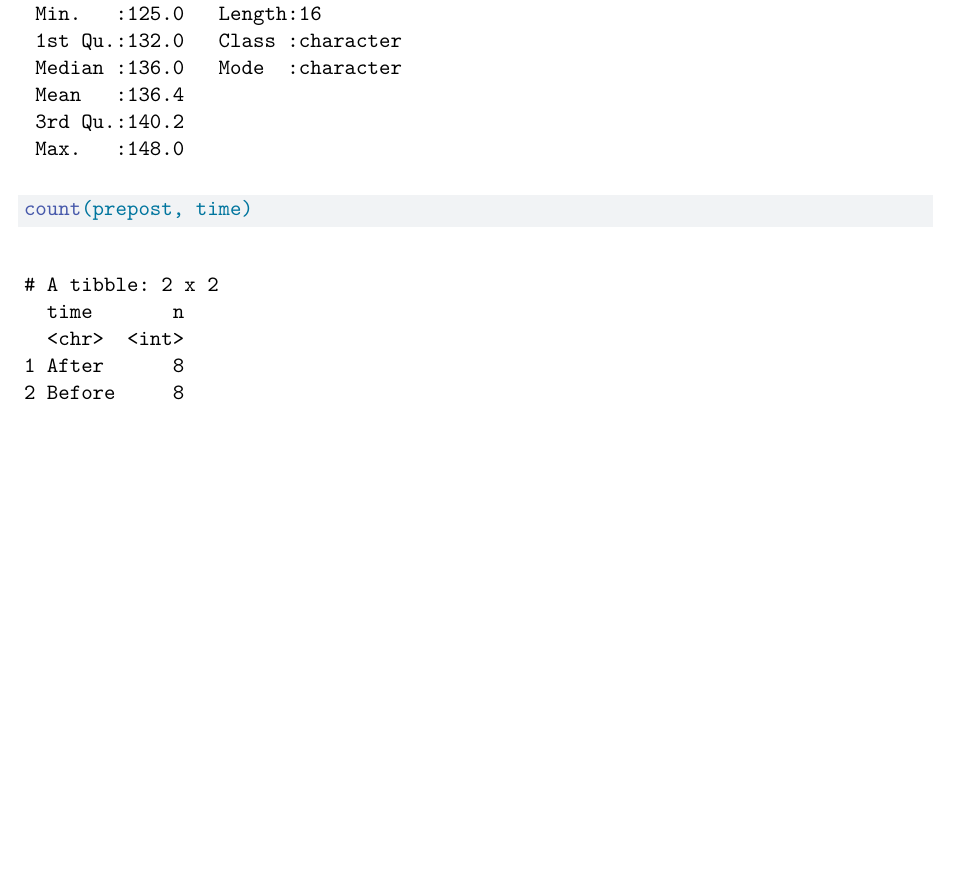
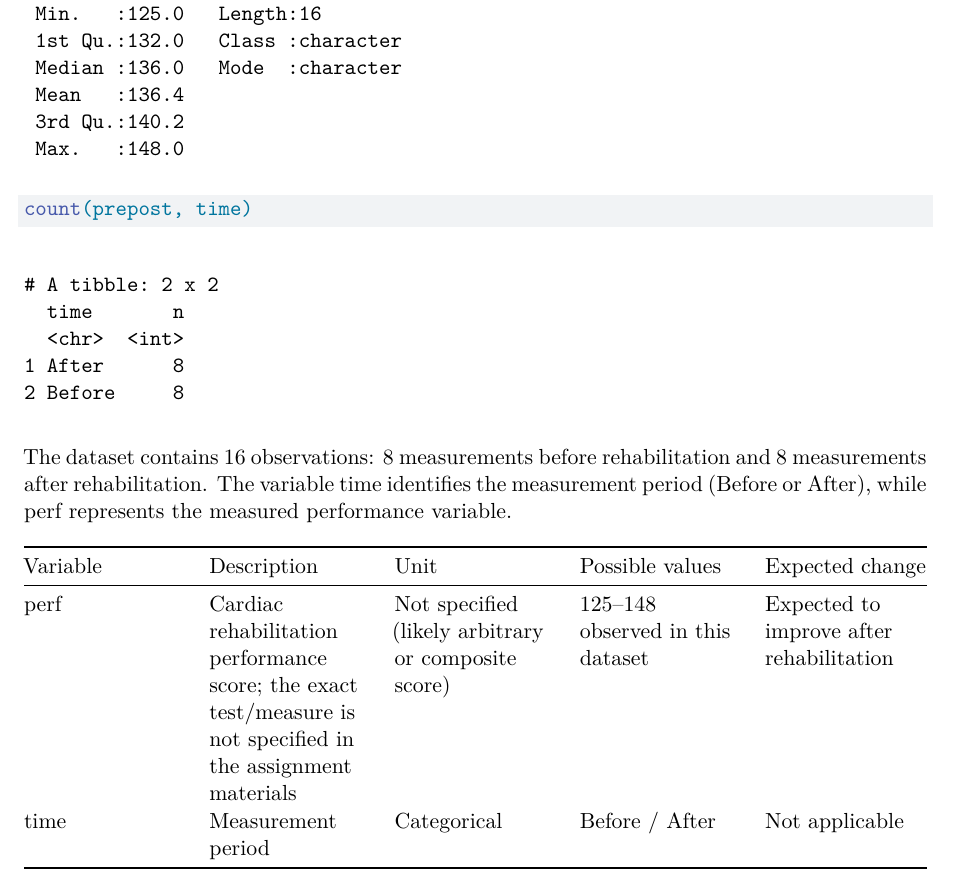
Before and after one commit to zoesauge/IEAP-Series02-RStudio, a Quarto document (Series02_Rstudio.qmd): part of page 3 of 3, cut so that both start at the same text, the shorter picture padded with empty space. Rendered offline with R 4.5, knitr and Pandoc in place of Quarto, then LaTeX, with nearby package versions; drawn as R Markdown's standard PDF in place of the format the file asks for.

Commit message:
Add dataset summary to QMD report
This commit extends the RStudio QMD document with a brief explanation of the rehabilitation dataset and a variable table. It clarifies the before/after design, notes the 16 observations, and describes the perf and time variables used in the analysis.

````diff
--- a/Series02_Rstudio.qmd
+++ b/Series02_Rstudio.qmd
@@ -59,3 +59,10 @@ summary(prepost)
 ```{r}
 count(prepost, time)
 ```
+
+The dataset contains 16 observations: 8 measurements before rehabilitation and 8 measurements after rehabilitation. The variable time identifies the measurement period (Before or After), while perf represents the measured performance variable.
+
+| Variable | Description | Unit | Possible values | Expected change |
+|---------------|---------------|---------------|---------------|---------------|
+| perf | Cardiac rehabilitation performance score; the exact test/measure is not specified in the assignment materials | Not specified (likely arbitrary or composite score) | 125–148 observed in this dataset | Expected to improve after rehabilitation |
+| time | Measurement period | Categorical | Before / After | Not applicable |
````
